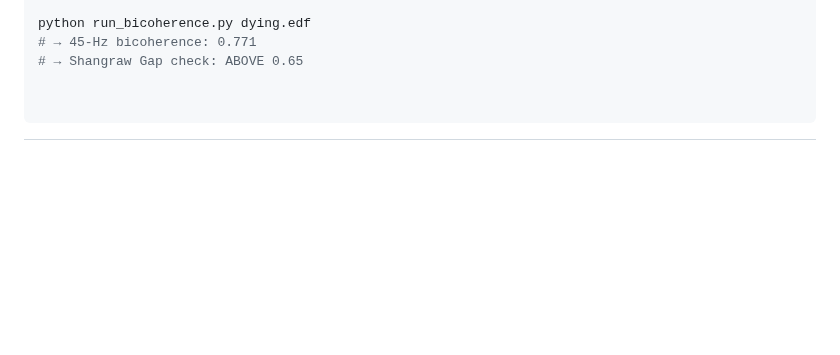
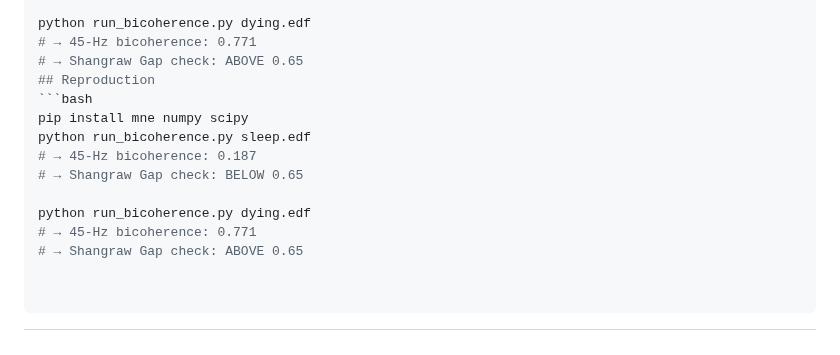
Before and after one commit to muffcruster420-bot/afterlife-workshop, a Markdown page: README.md, the part around the change. Rendered like a GitHub page; blank space fills up the shorter version.

Commit message:
Add reproduction section to README
Added reproduction instructions for running bicoherence analysis.

````diff
--- a/README.md
+++ b/README.md
@@ -91,3 +91,13 @@ python run_bicoherence.py sleep.edf
 python run_bicoherence.py dying.edf
 # → 45-Hz bicoherence: 0.771
 # → Shangraw Gap check: ABOVE 0.65
+## Reproduction
+```bash
+pip install mne numpy scipy
+python run_bicoherence.py sleep.edf
+# → 45-Hz bicoherence: 0.187
+# → Shangraw Gap check: BELOW 0.65
+
+python run_bicoherence.py dying.edf
+# → 45-Hz bicoherence: 0.771
+# → Shangraw Gap check: ABOVE 0.65
````
